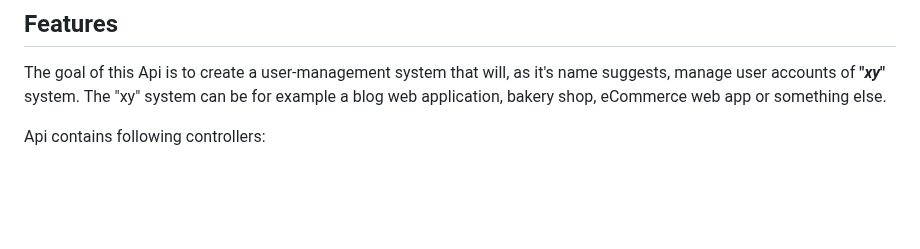
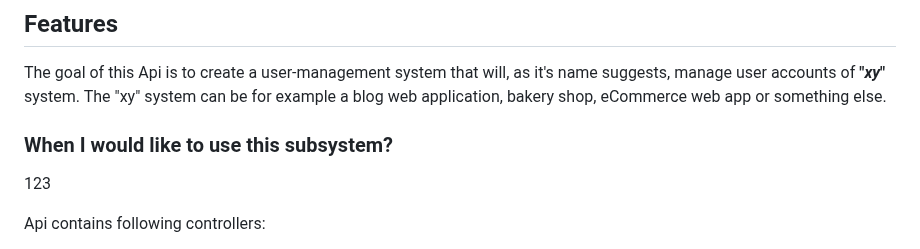
Before and after one commit to AleksandarTulic/User-Manager, a Markdown page: Backend/README.md, the part around the change. GitHub-like rendering; blank space fills up the shorter version.

```diff
--- a/Backend/README.md
+++ b/Backend/README.md
@@ -7,6 +7,10 @@
 ## Features
 
 <p>The goal of this Api is to create a user-management system that will, as it's name suggests, manage user accounts of <b>"<i>xy</i>"</b> system. The "xy" system can be for example a blog web application, bakery shop, eCommerce web app or something else.</p>
+
+### When I would like to use this subsystem?
+
+<p>123</p>
 
 <p>Api contains following controllers:</p>
 <ul>
```
